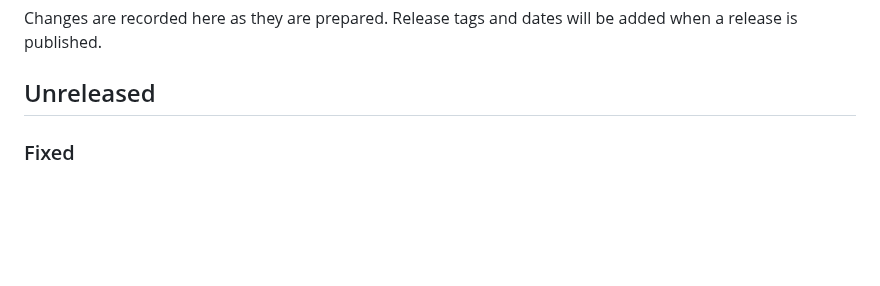
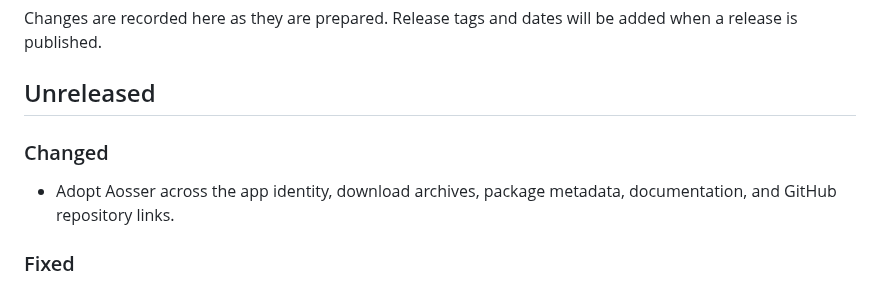
Before and after one commit to Zaheer-verse/aosser, a Markdown page: CHANGELOG.md, the part around the change. Drawn GitHub-style; blank space fills up the shorter version.

```diff
--- a/CHANGELOG.md
+++ b/CHANGELOG.md
@@ -3,6 +3,10 @@
 Changes are recorded here as they are prepared. Release tags and dates will be added when a release is published.
 
 ## Unreleased
+
+### Changed
+
+- Adopt Aosser across the app identity, download archives, package metadata, documentation, and GitHub repository links.
 
 ### Fixed
 
```
Also changed, not shown: CONTRIBUTING.md (+1 -1 lines), README.md (+5 -5 lines), docs/preview.png, 14 other files.
